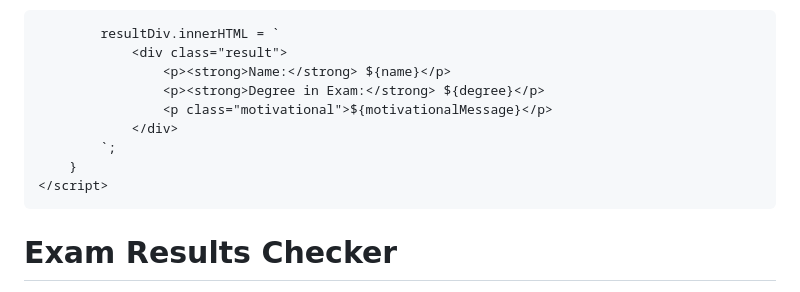
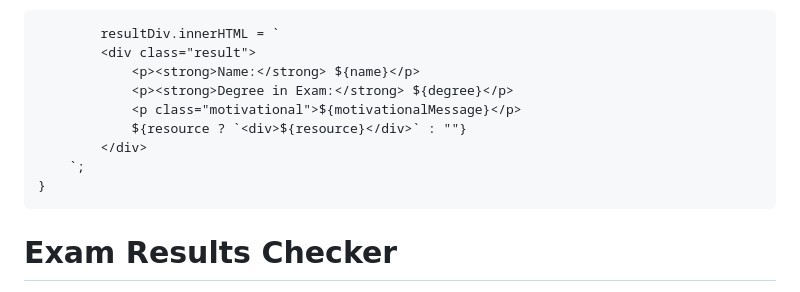
Before and after one commit to eng-Mora/Exam-Result, a Markdown page: README.md, the part around the change printed below. Rendered like a GitHub page.

```diff
--- a/README.md
+++ b/README.md
@@ -402,14 +331,15 @@ switch (code) {
 
 
             resultDiv.innerHTML = `
-                <div class="result">
-                    <p><strong>Name:</strong> ${name}</p>
-                    <p><strong>Degree in Exam:</strong> ${degree}</p>
-                    <p class="motivational">${motivationalMessage}</p>
-                </div>
-            `;
-        }
-    </script>
+            <div class="result">
+                <p><strong>Name:</strong> ${name}</p>
+                <p><strong>Degree in Exam:</strong> ${degree}</p>
+                <p class="motivational">${motivationalMessage}</p>
+                ${resource ? `<div>${resource}</div>` : ""}
+            </div>
+        `;
+    }
+</script>
 </head>
 <body>
     <div class="container">
```
Also changed, not shown: other parts of README.md (+203 -274 lines).
